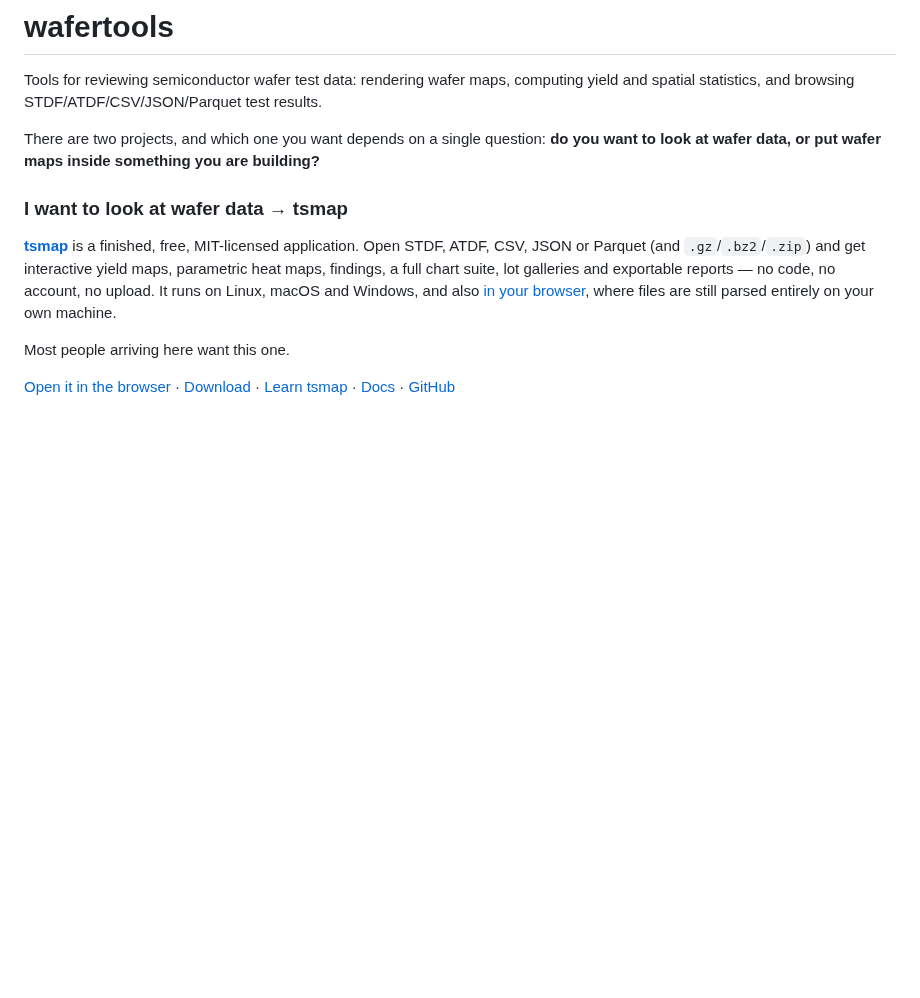
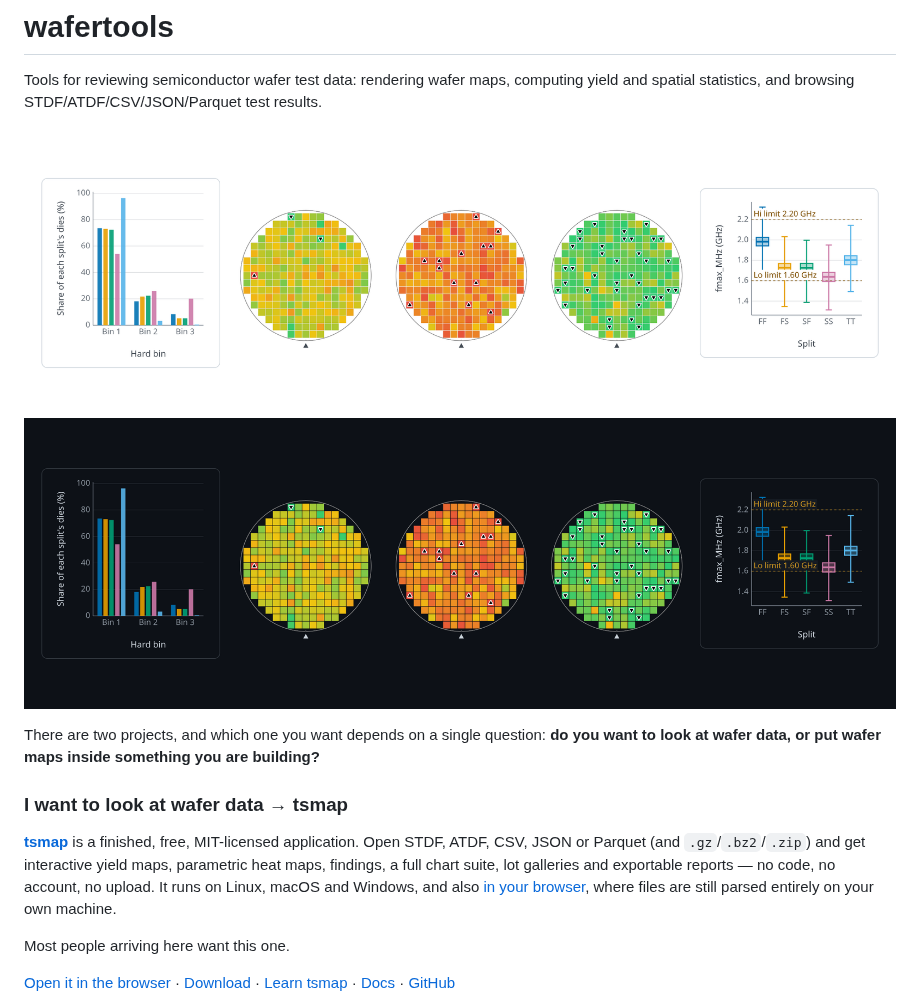
Before and after one commit to wafertools/wafertools.github.io, a Markdown page: docs/index.md, the part around the change. GitHub-like rendering; pictures changed too: docs/images/wafertools-cover-dark.png (added), docs/images/wafertools-cover-light.png (added); blank space fills up the shorter version.

Commit message:
Show the cover image on the About page
The About page opens with a banner of wafer maps and Insights charts from the sample corner lot, in light and dark versions that follow the site's colour scheme.

```diff
--- a/docs/index.md
+++ b/docs/index.md
@@ -2,6 +2,9 @@
 
 Tools for reviewing semiconductor wafer test data: rendering wafer maps, computing yield
 and spatial statistics, and browsing STDF/ATDF/CSV/JSON/Parquet test results.
+
+![Three wafer maps coloured by leakage, between bin-share and box-plot charts grouped by process corner](images/wafertools-cover-light.png#only-light)
+![Three wafer maps coloured by leakage, between bin-share and box-plot charts grouped by process corner](images/wafertools-cover-dark.png#only-dark)
 
 There are two projects, and which one you want depends on a single question: **do you
 want to look at wafer data, or put wafer maps inside something you are building?**
```
